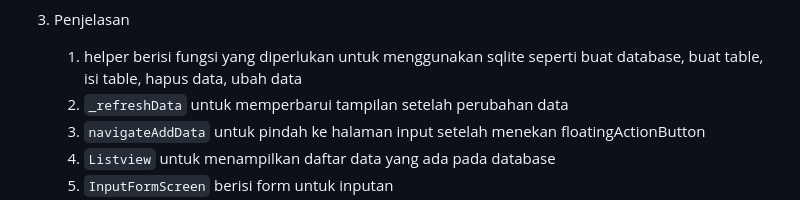
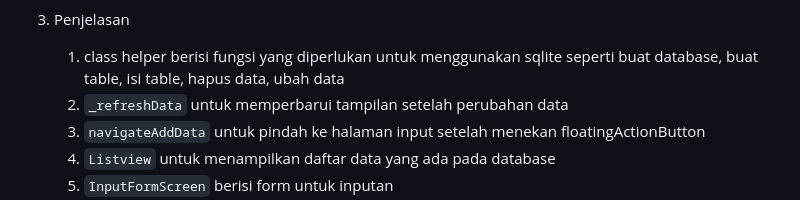
Before and after one commit to Afadfath03/PPB_Afad_Fath_Musyarof_Halim_2211104030, a Markdown page: 10_Data_Storage_Bagian_1/README.md, the part around the change printed below. Rendered like a GitHub page.

```diff
--- a/10_Data_Storage_Bagian_1/README.md
+++ b/10_Data_Storage_Bagian_1/README.md
@@ -459,6 +459,6 @@ c) Implementasikan fitur Create (untuk menyimpan data mahasiswa) dan Read (untuk
 
 3. Penjelasan
-   1. helper berisi fungsi yang diperlukan untuk menggunakan sqlite seperti buat database, buat table, isi table, hapus data, ubah data
+   1. class helper berisi fungsi yang diperlukan untuk menggunakan sqlite seperti buat database, buat table, isi table, hapus data, ubah data
    2. `_refreshData` untuk memperbarui tampilan setelah perubahan data
    3. `navigateAddData` untuk pindah ke halaman input setelah menekan floatingActionButton
    4. `Listview` untuk menampilkan daftar data yang ada pada database
```
Also changed, not shown: other parts of 10_Data_Storage_Bagian_1/README.md (+2 -2 lines).
